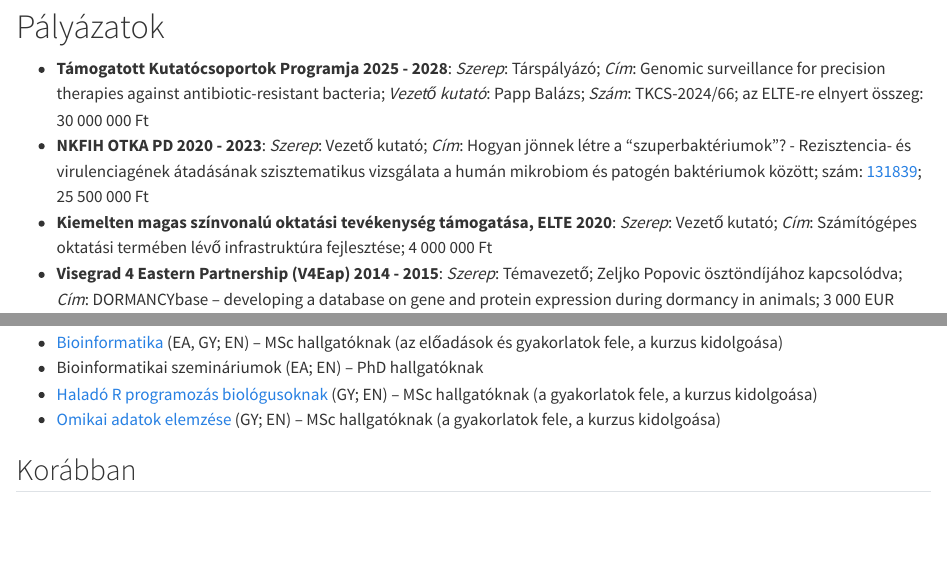
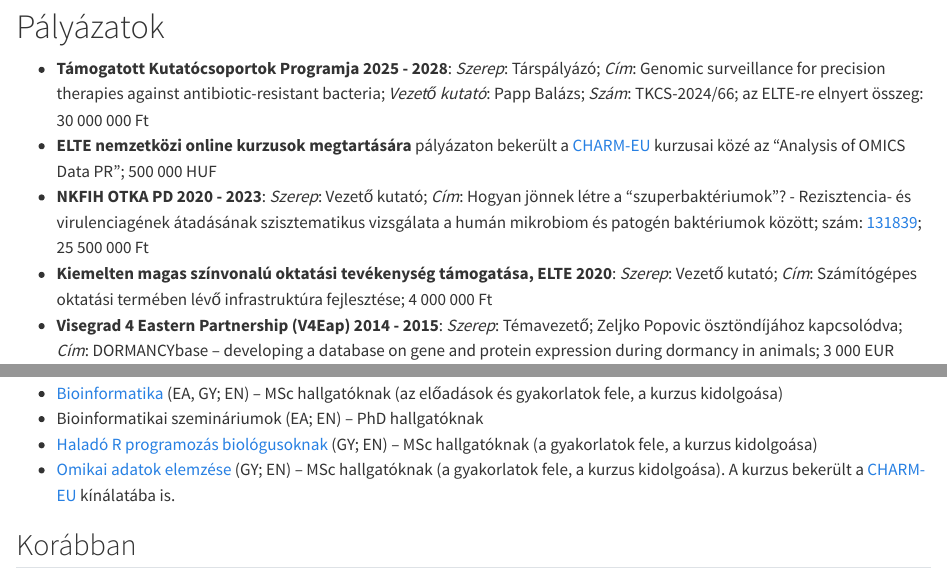
Before and after one commit to barizona/cv, a Quarto document (cv_hu.qmd): the page in a window 1100 px wide, from 1500 px down, and a second part further down, joined at a grey line. Rendered offline with R 4.5, knitr and Pandoc in place of Quarto, with nearby package versions; some code elsewhere in the file could not run offline.

Commit message:
charm-eu

```diff
--- a/cv_hu.qmd
+++ b/cv_hu.qmd
@@ -68,9 +68,10 @@ Bioinformatikus kutató, Egyetemi oktató
 # Pályázatok
 
 -   **Támogatott Kutatócsoportok Programja 2025 - 2028**: *Szerep*: Társpályázó; *Cím*: Genomic surveillance for precision therapies against antibiotic-resistant bacteria; *Vezető kutató*: Papp Balázs; *Szám*: TKCS-2024/66; az ELTE-re elnyert összeg: 30 000 000 Ft
--   **NKFIH OTKA PD 2020 - 2023**: *Szerep*: Vezető kutató; *Cím*: Hogyan jönnek létre a “szuperbaktériumok”? - Rezisztencia- és virulenciagének átadásának szisztematikus vizsgálata a humán mikrobiom és patogén baktériumok között; szám: [131839](http://nyilvanos.otka-palyazat.hu/index.php?menuid=930&lang=HU&num=131839); 25 500 000 Ft
--   **Kiemelten magas színvonalú oktatási tevékenység támogatása, ELTE 2020**: *Szerep*: Vezető kutató; *Cím*: Számítógépes oktatási termében lévő infrastruktúra fejlesztése; 4 000 000 Ft
--   **Visegrad 4 Eastern Partnership (V4Eap) 2014 - 2015**: *Szerep*: Témavezető; Zeljko Popovic ösztöndíjához kapcsolódva; *Cím*: DORMANCYbase – developing a database on gene and protein expression during dormancy in animals; 3 000 EUR
+-   **ELTE nemzetközi online kurzusok megtartására** pályázaton bekerült a [CHARM-EU](https://charm-eu.eu/transnational-course/analysis-of-omics-data-pr/) kurzusai közé az "Analysis of OMICS Data PR"; 500 000 HUF
+-   **NKFIH OTKA PD 2020 - 2023**: *Szerep*: Vezető kutató; *Cím*: Hogyan jönnek létre a “szuperbaktériumok”? - Rezisztencia- és virulenciagének átadásának szisztematikus vizsgálata a humán mikrobiom és patogén baktériumok között; szám: [131839](http://nyilvanos.otka-palyazat.hu/index.php?menuid=930&lang=HU&num=131839); 25 500 000 Ft
+-   **Kiemelten magas színvonalú oktatási tevékenység támogatása, ELTE 2020**: *Szerep*: Vezető kutató; *Cím*: Számítógépes oktatási termében lévő infrastruktúra fejlesztése; 4 000 000 Ft
+-   **Visegrad 4 Eastern Partnership (V4Eap) 2014 - 2015**: *Szerep*: Témavezető; Zeljko Popovic ösztöndíjához kapcsolódva; *Cím*: DORMANCYbase – developing a database on gene and protein expression during dormancy in animals; 3 000 EUR
 
 # Oktatási Tevékenység
 
@@ -79,7 +80,7 @@ Bioinformatikus kutató, Egyetemi oktató
 -   [Bioinformatika](https://docs.google.com/document/d/1pBIYs0gVawKaT1g_Sf9lYj4QCJCE76MJdwDohb6FXFI/edit?usp=sharing) (EA, GY; EN) – MSc hallgatóknak (az előadások és gyakorlatok fele, a kurzus kidolgoása)
 -   Bioinformatikai szemináriumok (EA; EN) – PhD hallgatóknak
 -   [Haladó R programozás biológusoknak](https://docs.google.com/document/d/e/2PACX-1vTyT853D-UqTq1E__rH6UFsIQ1j-EEWk2wDxnHNcBCRw4pA6JemHEv2ND_e66paI_Zr5XYahY133T7e/pub) (GY; EN) – MSc hallgatóknak (a gyakorlatok fele, a kurzus kidolgoása)
--   [Omikai adatok elemzése](https://docs.google.com/document/d/1okHYnyxcyyCyohYHSyNDFSWE4sEnllHoQKyvVrJ2-Z0/edit?usp=sharing) (GY; EN) – MSc hallgatóknak (a gyakorlatok fele, a kurzus kidolgoása)
+-   [Omikai adatok elemzése](https://docs.google.com/document/d/1okHYnyxcyyCyohYHSyNDFSWE4sEnllHoQKyvVrJ2-Z0/edit?usp=sharing) (GY; EN) – MSc hallgatóknak (a gyakorlatok fele, a kurzus kidolgoása). A kurzus bekerült a [CHARM-EU](https://charm-eu.eu/transnational-course/analysis-of-omics-data-pr/) kínálatába is.
 
 ## Korábban
 
```
Also changed, not shown: cv_en.qmd (+3 -1 lines), docs/search.json, 7 other files.
